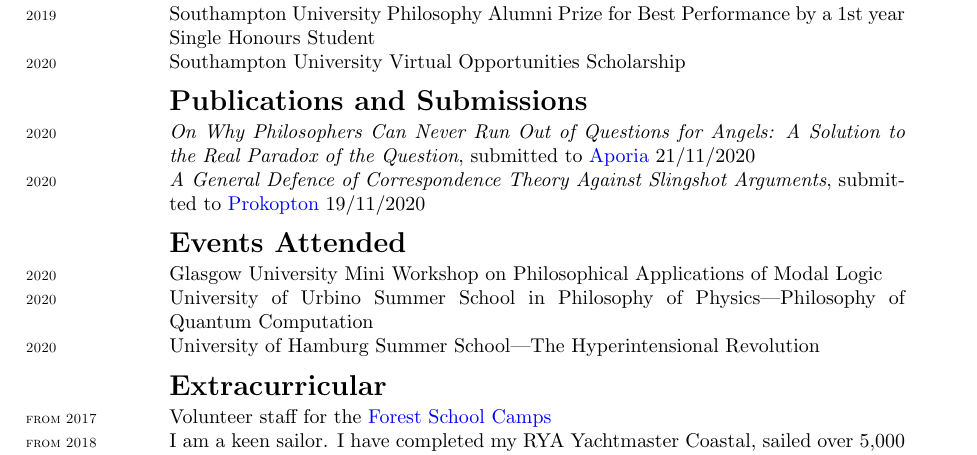
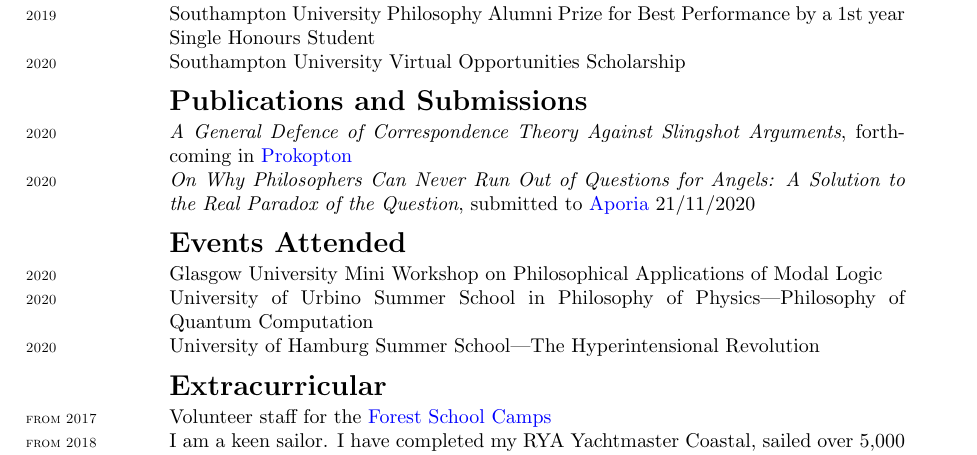
Before and after one commit to Hugo-Heagren/CV-and-website, a LaTeX CV (cv.tex): part of the page, cut so that both start at the same text. Compiled offline with pdfLaTeX.

Commit message:
I WAS ACCEPTED!!

```diff
--- a/cv.tex
+++ b/cv.tex
@@ -130,8 +130,8 @@
 \entry{2020}{Southampton University Virtual Opportunities Scholarship}{}
 
 \section{Publications and Submissions}
+\pub{2020}{A General Defence of Correspondence Theory Against Slingshot Arguments}{forthcoming in \href{https://prokopton.bilkent.edu.tr/}{Prokopton}}
 \pub{2020}{On Why Philosophers Can Never Run Out of Questions for Angels: A Solution to the Real Paradox of the Question}{submitted to \href{https://ojs.st-andrews.ac.uk/index.php/aporia/index}{Aporia} 21/11/2020}
-\pub{2020}{A General Defence of Correspondence Theory Against Slingshot Arguments}{submitted to \href{https://prokopton.bilkent.edu.tr/}{Prokopton} 19/11/2020}
 
 \section{Events Attended}
 \entry{2020}{Glasgow University Mini Workshop on Philosophical Applications of Modal Logic}{}
```
Also changed, not shown: Hugo-Heagren-CV.pdf.
